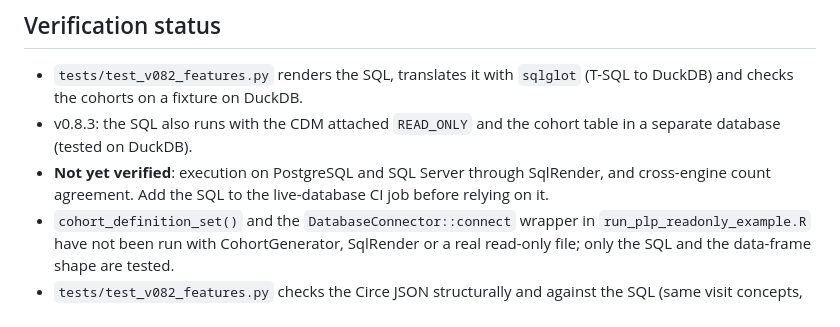
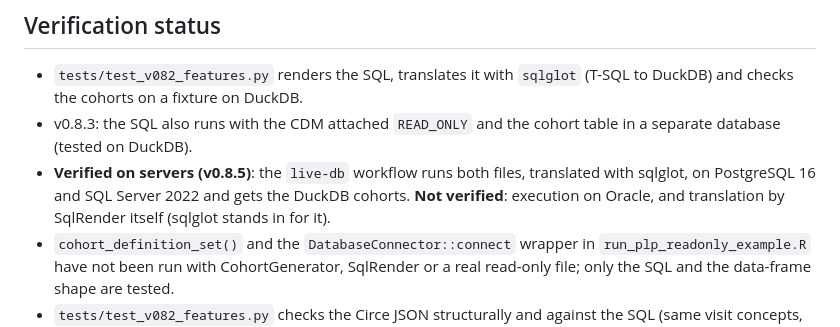
Before and after one commit to jkylearmstrong/omop-duck-db, a Markdown page: cohorts/OMOP_COHORT_DEFINITION.md, the part around the change. GitHub-like rendering.

Commit message:
docs: cohort SQL is verified on PostgreSQL 16 and SQL Server 2022 (live-db workflow)
Co-Authored-By: Claude Sonnet 5.5 <noreply@anthropic.com>

```diff
--- a/cohorts/OMOP_COHORT_DEFINITION.md
+++ b/cohorts/OMOP_COHORT_DEFINITION.md
@@ -41,7 +41,7 @@ switched off. `sampling_rule="random"` uses DuckDB `hash()`, which is not stable
 
 - `tests/test_v082_features.py` renders the SQL, translates it with `sqlglot` (T-SQL to DuckDB) and checks the cohorts on a fixture on DuckDB.
 - v0.8.3: the SQL also runs with the CDM attached `READ_ONLY` and the cohort table in a separate database (tested on DuckDB).
-- **Not yet verified**: execution on PostgreSQL and SQL Server through SqlRender, and cross-engine count agreement. Add the SQL to the live-database CI job before relying on it.
+- **Verified on servers (v0.8.5)**: the `live-db` workflow runs both files, translated with sqlglot, on PostgreSQL 16 and SQL Server 2022 and gets the DuckDB cohorts. **Not verified**: execution on Oracle, and translation by SqlRender itself (sqlglot stands in for it).
 - `cohort_definition_set()` and the `DatabaseConnector::connect` wrapper in `run_plp_readonly_example.R` have not been run with CohortGenerator, SqlRender or a real read-only file; only the SQL and the data-frame shape are tested.
 - `tests/test_v082_features.py` checks the Circe JSON structurally and against the SQL (same visit concepts, age and follow-up defaults, and that the JSON carries the documented rule-3 gap). That is a consistency test, not an ATLAS import.
 - The Circe JSON was written by hand and has **not been imported into ATLAS**. Circe cannot test `discharged_to_concept_id`, so the SQL is authoritative. `DateAdjustment` (start at visit end) needs Circe/ATLAS 2.12 or later.
```
Also changed, not shown: NEWS.md (+1 -1 lines).
